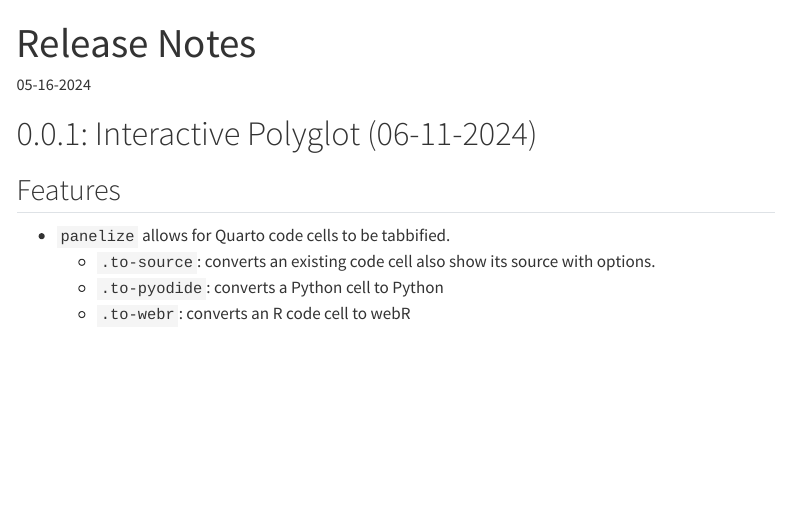
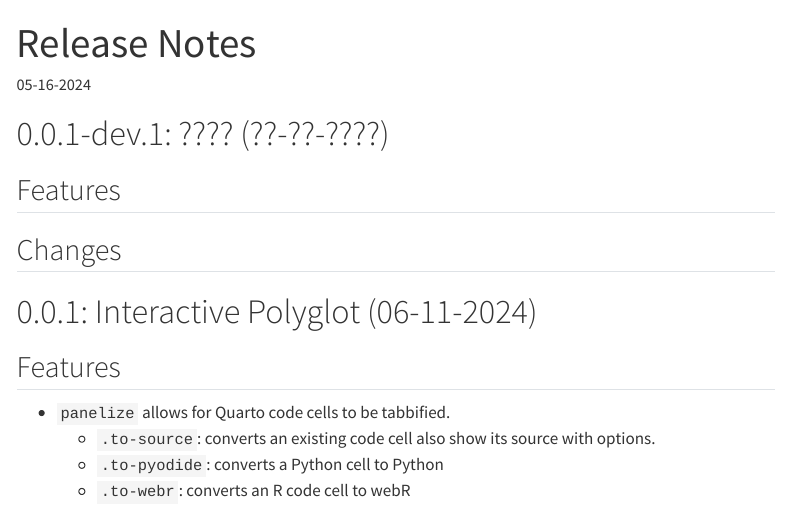
Before and after one commit to coatless-quarto/panelize, a Quarto document (docs/qpanelize-release-notes.qmd): the page in a window 1100 px wide, from its top. Rendered offline with R 4.5, knitr and Pandoc in place of Quarto, with nearby package versions; menus at the side of the page are left out.

Commit message:
Roll dev version

```diff
--- a/_extensions/panelize/_extension.yml
+++ b/_extensions/panelize/_extension.yml
@@ -1,7 +1,7 @@
 name: panelize
 title: Panelize code cells
 author: James Joseph Balamuta
-version: 0.0.1
+version: 0.0.1-dev.1
 quarto-required: ">=1.4.554"
 contributes:
   filters:
--- a/docs/qpanelize-release-notes.qmd
+++ b/docs/qpanelize-release-notes.qmd
@@ -8,6 +8,12 @@
     toc: true
 ---
 
+# 0.0.1-dev.1: ???? (??-??-????)
+
+## Features
+
+## Changes
+
 # 0.0.1: Interactive Polyglot (06-11-2024)
 
 ## Features
```
